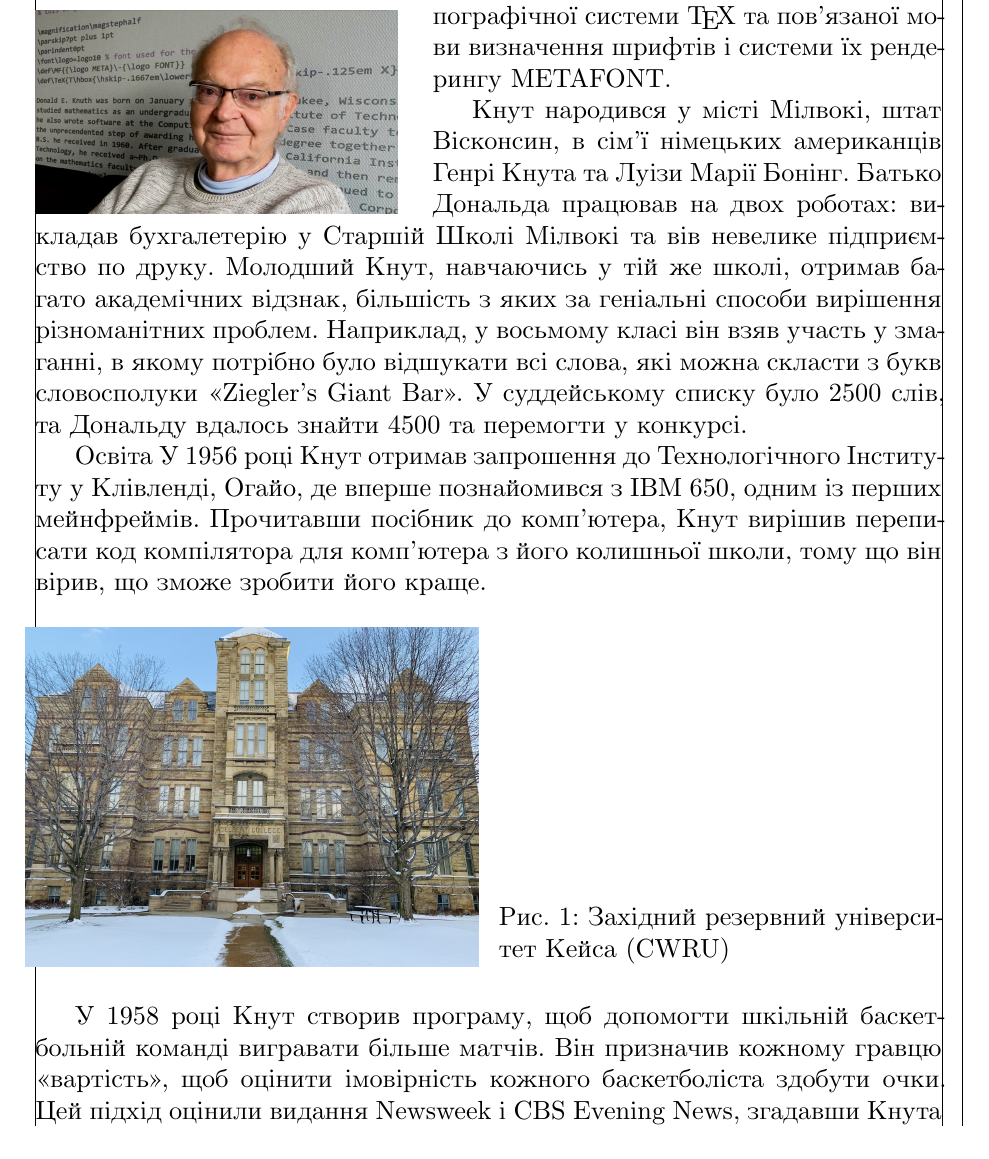
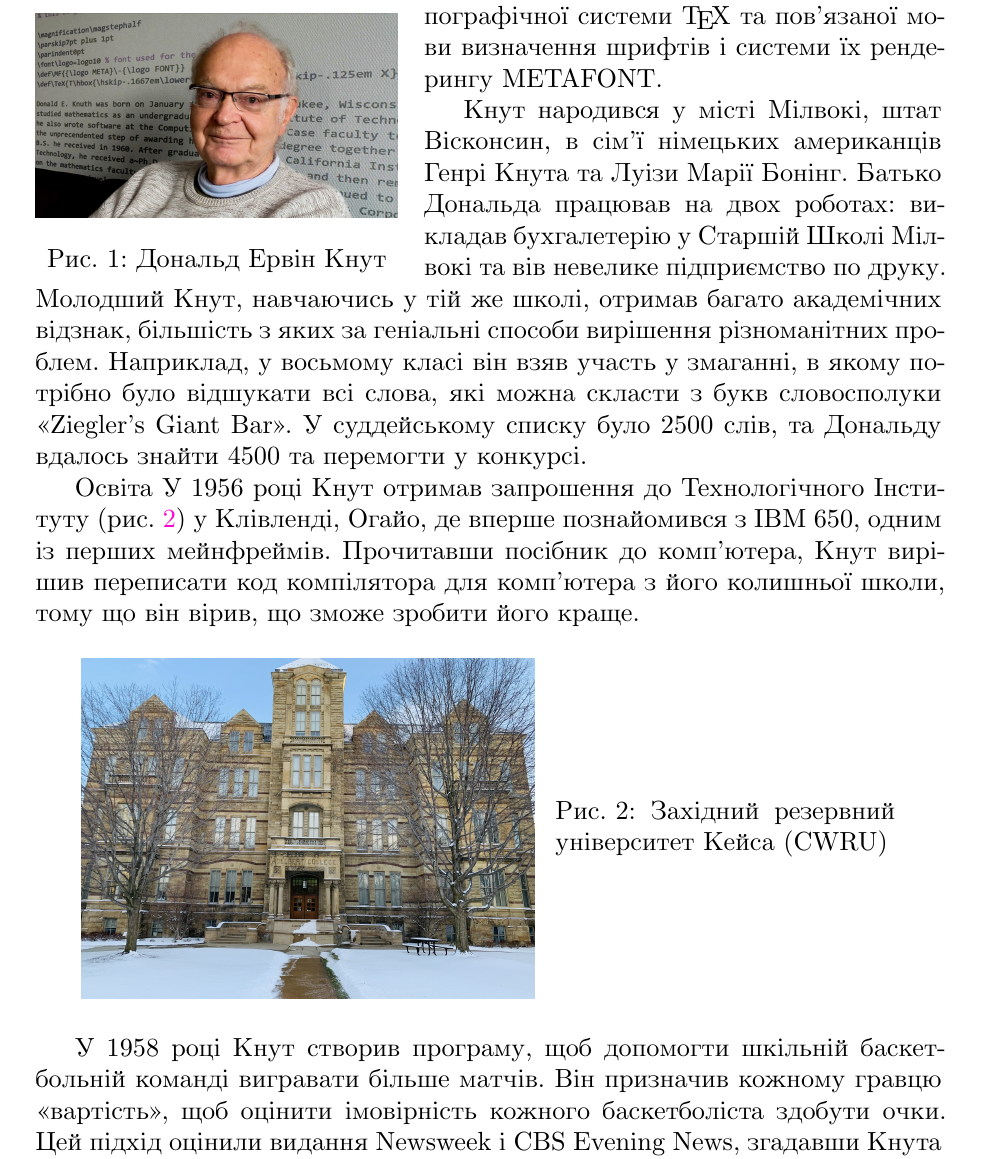
Before and after one commit to KlymentievMaksym/LatexUniversity, a LaTeX document (klymentiev_maksym_lab2/Lab2/lab2.tex, which reads klymentiev_maksym_lab2/Utills/packages.tex): part of the page, cut so that both start at the same text. Compiled offline with XeLaTeX.

Commit message:
BIG RENAME and Done Lab 2

```diff
--- a/KlymentievMaksym_Lab2/Lab2/lab2.tex
+++ b/klymentiev_maksym_lab2/Lab2/lab2.tex
@@ -4,12 +6,10 @@
 \begin{document}
-    % TODO: caption
-    \begin{wrapstuff}[l,top=4,type=figure]
-        \includegraphics[width=0.4\linewidth]{../Images/Knuth.jpeg}
-        % \caption{Дональд Ервін Кнут}
-        \label{wrpstff:knuth}
+    \begin{wrapstuff}[l,top=4,type=figure, width=0.4\linewidth]
+        \includegraphics[width=1\linewidth]{../Images/Knuth.jpeg}
+        \caption{Дональд Ервін Кнут}
+        \label{wrpstff:Knuth}
     \end{wrapstuff}
-    %\ref{wrpstff:knuth}
-    Дональд Ервін Кнут (рис. 1) (10 січня 1938 , Мілвокі, Вісконсин ) --- інформатик, ідеолог програмування та почесний професор Стенфордського університету.
+    Дональд Ервін Кнут (рис. \ref{wrpstff:Knuth}) (10 січня 1938 , Мілвокі, Вісконсин ) --- інформатик, ідеолог програмування та почесний професор Стенфордського університету.
     Автор фундаментальної праці «Мистецтво програмування»; вважається одним з батьків аналізу складності алгоритмів.
     Розробник типографічної системи \TeX{} та пов'язаної мови визначення шрифтів і системи їх рендерингу \textmd{METAFONT}.
 
@@ -19,14 +19,15 @@
     Наприклад, у восьмому класі він взяв участь у змаганні, в якому потрібно було відшукати всі слова, які можна скласти з букв словосполуки «Ziegler's Giant Bar».
     У суддейському списку було 2500 слів, та Дональду вдалось знайти 4500 та перемогти у конкурсі.
 
-    Освіта У 1956 році Кнут отримав запрошення до Технологічного Інституту у Клівленді, Огайо, де вперше познайомився з IBM 650, одним із перших мейнфреймів.
+    Освіта У 1956 році Кнут отримав запрошення до Технологічного Інституту (рис. \ref{SCfig:CWRU}) у Клівленді, Огайо, де вперше познайомився з IBM 650, одним із перших мейнфреймів.
     Прочитавши посібник до комп'ютера, Кнут вирішив переписати код компілятора для комп'ютера з його колишньої школи, тому що він вірив, що зможе зробити його краще.
 
-    % TODO: CENTERING GLOBAL AND LOCAL
-    \begin{SCfigure}[][!h]
+    \sidecaptionvpos{figure}{c}
+    \begin{SCfigure}[0.75][!h]
         \centering
         \includegraphics[width=0.5\linewidth]{../Images/CWRU.jpg}
         \caption{Західний резервний університет Кейса (CWRU)}
+        \label{SCfig:CWRU}
     \end{SCfigure}
 
     У 1958 році Кнут створив програму, щоб допомогти шкільній баскетбольній команді вигравати більше матчів.
--- a/KlymentievMaksym_Lab2/Utills/packages.tex
+++ b/klymentiev_maksym_lab2/Utills/packages.tex
@@ -18,7 +18,7 @@
 % \usepackage{caption}
 
 \usepackage{wrapstuff}
-\usepackage[ragged]{sidecap}
+\usepackage{sidecap}
 
 \usepackage[
     a4paper,
@@ -28,6 +28,6 @@
     bottom=2cm,
     left=2cm,
     right=2cm,
-    showframe
+    % showframe
 ]{geometry}
 % \geometry{left=25mm,right=15mm,top=20mm,bottom=20mm}
```
Also changed, not shown: KlymentievMaksym_Lab2/Lab2/lab2.pdf (deleted), KlymentievMaksym_Lab2/document.pdf (deleted), klymentiev_maksym_lab1/Lab1/lab1.pdf (renamed from KlymentievMaksym_Lab1/Lab1/lab1.pdf), klymentiev_maksym_lab1/Lab1/lab1.tex (renamed from KlymentievMaksym_Lab1/Lab1/lab1.tex), klymentiev_maksym_lab1/Utills/packages.tex (renamed from KlymentievMaksym_Lab1/Utills/packages.tex), klymentiev_maksym_lab1/problem.pdf (renamed from KlymentievMaksym_Lab1/problem.pdf), klymentiev_maksym_lab2/Images/CWRU.jpg (renamed from KlymentievMaksym_Lab2/Images/CWRU.jpg), klymentiev_maksym_lab2/Images/Knuth.jpeg (renamed from KlymentievMaksym_Lab2/Images/Knuth.jpeg), klymentiev_maksym_lab2/Lab2/lab2.pdf (added), klymentiev_maksym_lab2/Lab2/lab2.tex (2 more changed lines), 1 other file.
